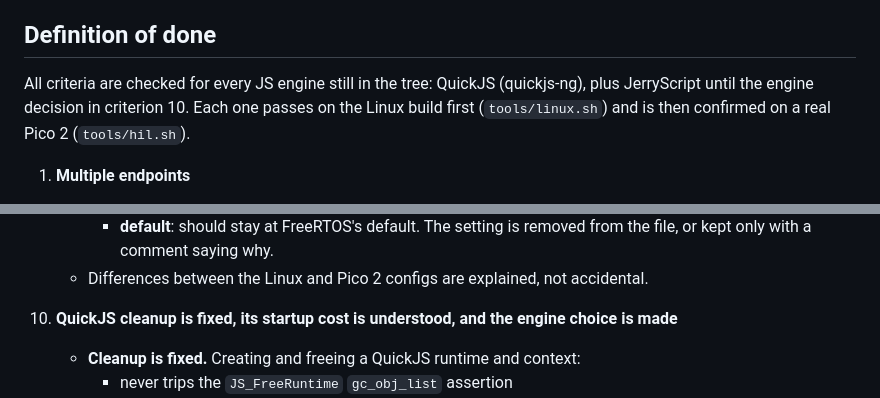
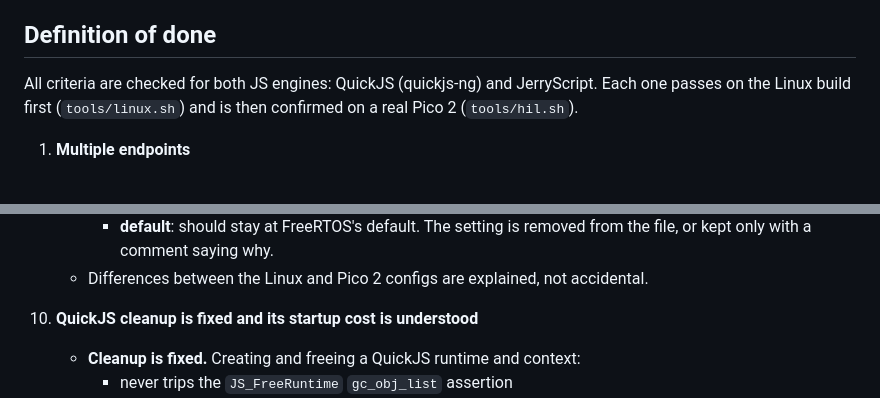
Before and after one commit to jeeyo/isere, a Markdown page: GOAL.md, 2 parts joined by grey strips. Drawn GitHub-style.

```diff
--- a/GOAL.md
+++ b/GOAL.md
@@ -27,7 +27,7 @@ The verifier's JWKS URL is configurable and must work against both:
 
 ## Definition of done
 
-All criteria are checked for every JS engine still in the tree: QuickJS (quickjs-ng), plus JerryScript until the engine decision in criterion 10. Each one passes on the Linux build first (`tools/linux.sh`) and is then confirmed on a real Pico 2 (`tools/hil.sh`).
+All criteria are checked for both JS engines: QuickJS (quickjs-ng) and JerryScript. Each one passes on the Linux build first (`tools/linux.sh`) and is then confirmed on a real Pico 2 (`tools/hil.sh`).
 
 1. **Multiple endpoints**
    - Endpoints are defined independently and routed by method and path inside isère. There is no single catch-all handler.
@@ -105,7 +105,7 @@ All criteria are checked for every JS engine still in the tree: QuickJS (quickjs
      - **default**: should stay at FreeRTOS's default. The setting is removed from the file, or kept only with a comment saying why.
    - Differences between the Linux and Pico 2 configs are explained, not accidental.
 
-10. **QuickJS cleanup is fixed, its startup cost is understood, and the engine choice is made**
+10. **QuickJS cleanup is fixed and its startup cost is understood**
     - **Cleanup is fixed.** Creating and freeing a QuickJS runtime and context:
       - never trips the `JS_FreeRuntime` `gc_obj_list` assertion
       - leaves no objects behind
```
Also changed, not shown: other parts of GOAL.md (+4 -8 lines).
